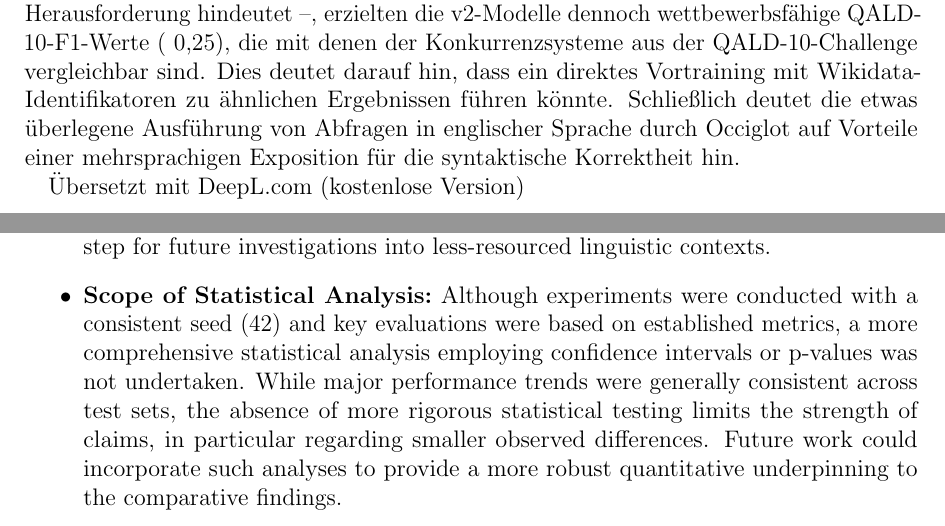
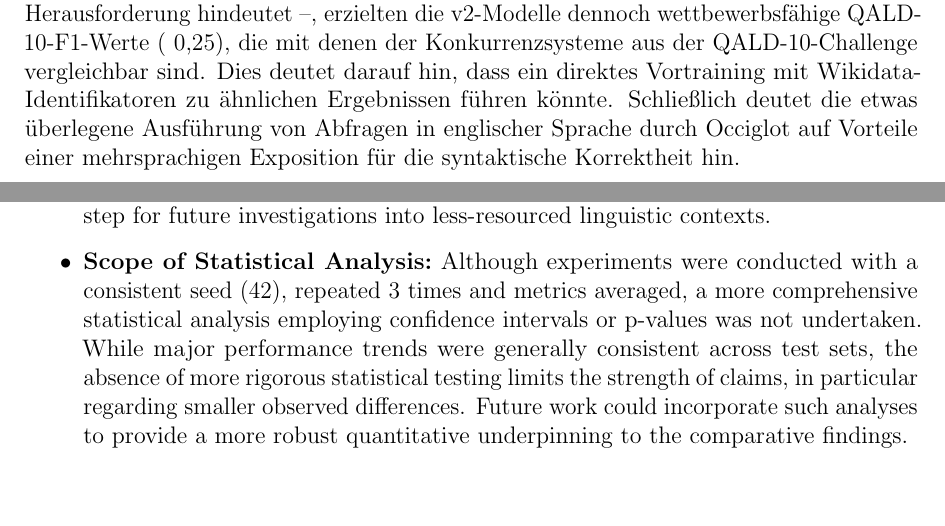
Before and after one commit to julioc-p/cross-lingual-transferability-thesis, a LaTeX thesis (thesis_writing/main.tex, which reads thesis_writing/chapters/08_discussion.tex): two parts of pages 2 and 72 of 90 before the commit and two parts of pages 2 and 71 of 89 after it, joined at a grey line, cut so that both start at the same text, the shorter picture padded with empty space. Compiled offline with pdfLaTeX.

Commit message:
addressing statistical analysis
Signed-off-by: julioc-p <14-10820@usb.ve>

```diff
--- a/thesis_writing/chapters/08_discussion.tex
+++ b/thesis_writing/chapters/08_discussion.tex
@@ -83,7 +83,7 @@
     These languages often present distinct linguistic challenges and suffer from greater data scarcity, potentially leading to different performance dynamics \cite{neupane2025generativeainamedentity}.
     However, the methodologies and insights gained from this study should serve as a foundational step for future investigations into less-resourced linguistic contexts.
 
-    \item \textbf{Scope of Statistical Analysis:} Although experiments were conducted with a consistent seed (42) and key evaluations were based on established metrics, a more comprehensive statistical analysis employing confidence intervals or p-values was not undertaken.
+    \item \textbf{Scope of Statistical Analysis:} Although experiments were conducted with a consistent seed (42), repeated 3 times and metrics averaged, a more comprehensive statistical analysis employing confidence intervals or p-values was not undertaken.
     While major performance trends were generally consistent across test sets, the absence of more rigorous statistical testing limits the strength of claims, in particular regarding smaller observed differences.
     Future work could incorporate such analyses to provide a more robust quantitative underpinning to the comparative findings.
 
--- a/thesis_writing/main.tex
+++ b/thesis_writing/main.tex
@@ -132,7 +132,5 @@
 Die Verknüpfung von Entitäten/Beziehungen war ein primärer Engpass in v1; durch die Bereitstellung von Kontextzuordnungen (v2) konnte die Leistung um etwa das Vierfache verbessert werden.
 Während dieser Vorteil beim komplexen QALD-10-Testsatz weniger ausgeprägt war – was auf die inhärente Schwierigkeit der Abfragen als weitere zentrale Herausforderung hindeutet –, erzielten die v2-Modelle dennoch wettbewerbsfähige QALD-10-F1-Werte (~0,25), die mit denen der Konkurrenzsysteme aus der QALD-10-Challenge vergleichbar sind.
 Dies deutet darauf hin, dass ein direktes Vortraining mit Wikidata-Identifikatoren zu ähnlichen Ergebnissen führen könnte. Schließlich deutet die etwas überlegene Ausführung von Abfragen in englischer Sprache durch Occiglot auf Vorteile einer mehrsprachigen Exposition für die syntaktische Korrektheit hin.
-
-Übersetzt mit DeepL.com (kostenlose Version)
 \\
 
```
Also changed, not shown: thesis_writing/main.tex (2 more changed lines).
